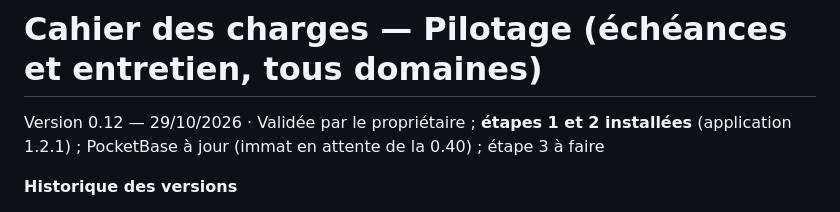
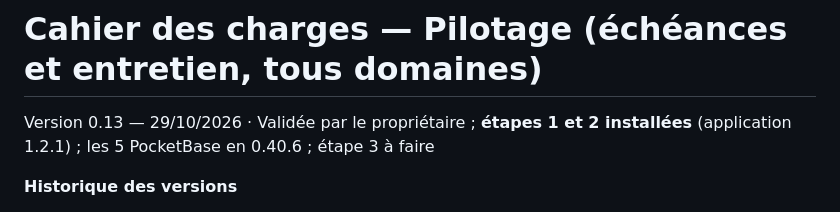
Before and after one commit to Bruno-dev-jeu/pilotage, a Markdown page: docs/CDC.md, the part around one of its changes. Drawn GitHub-style.

Commit message:
CDC 0.13 : les 5 PocketBase en 0.40.6
Co-Authored-By: Claude Opus 5.5 <noreply@anthropic.com>

```diff
--- a/docs/CDC.md
+++ b/docs/CDC.md
@@ -1,5 +1,5 @@
 # Cahier des charges — Pilotage (échéances et entretien, tous domaines)
 
-Version 0.12 — 29/10/2026 · Validée par le propriétaire ; **étapes 1 et 2 installées** (application 1.2.1) ; PocketBase à jour (immat en attente de la 0.40) ; étape 3 à faire
+Version 0.13 — 29/10/2026 · Validée par le propriétaire ; **étapes 1 et 2 installées** (application 1.2.1) ; les 5 PocketBase en 0.40.6 ; étape 3 à faire
 
 **Historique des versions**
```
Also changed, not shown: other parts of docs/CDC.md (+1 -0 lines), CLAUDE.md (+1 -1 lines).
